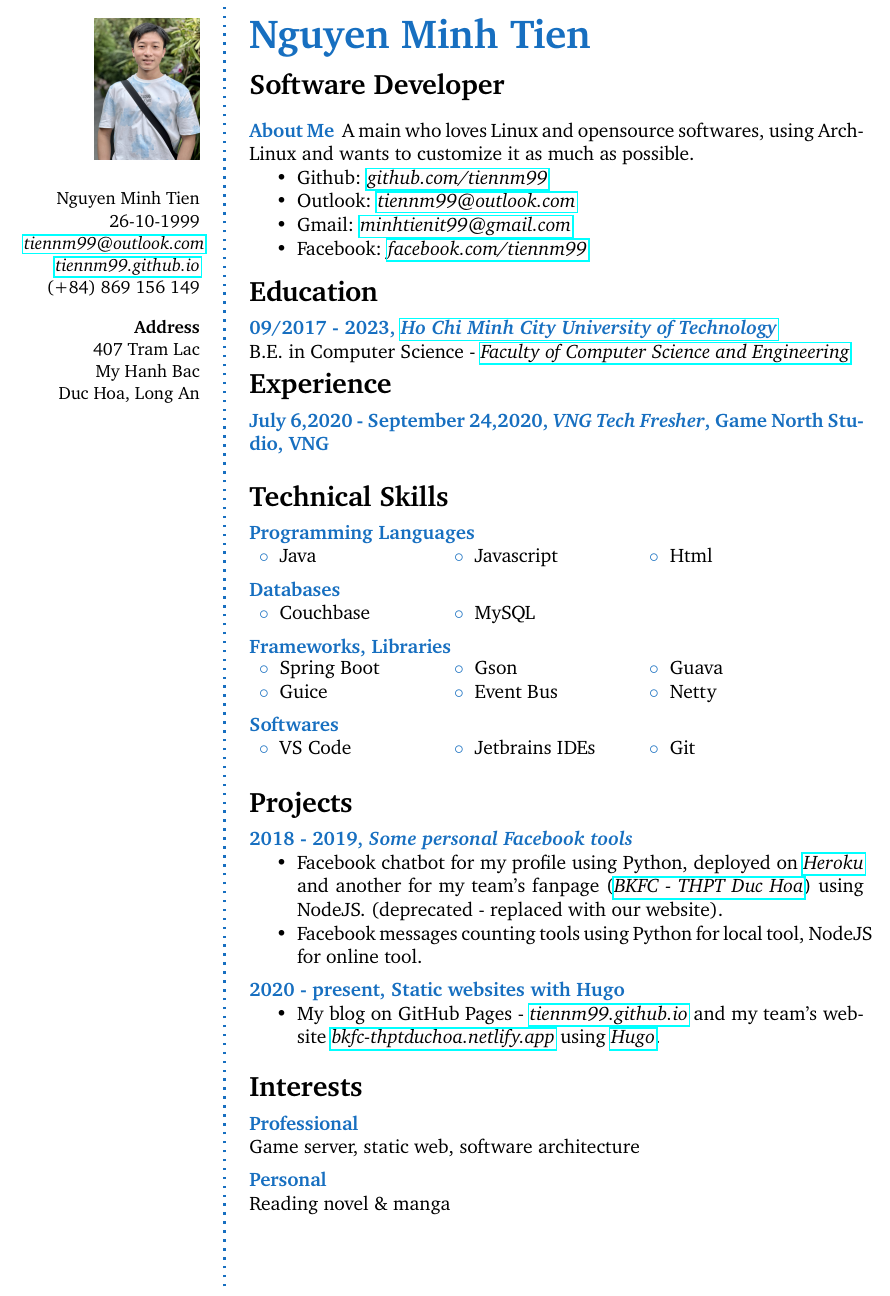
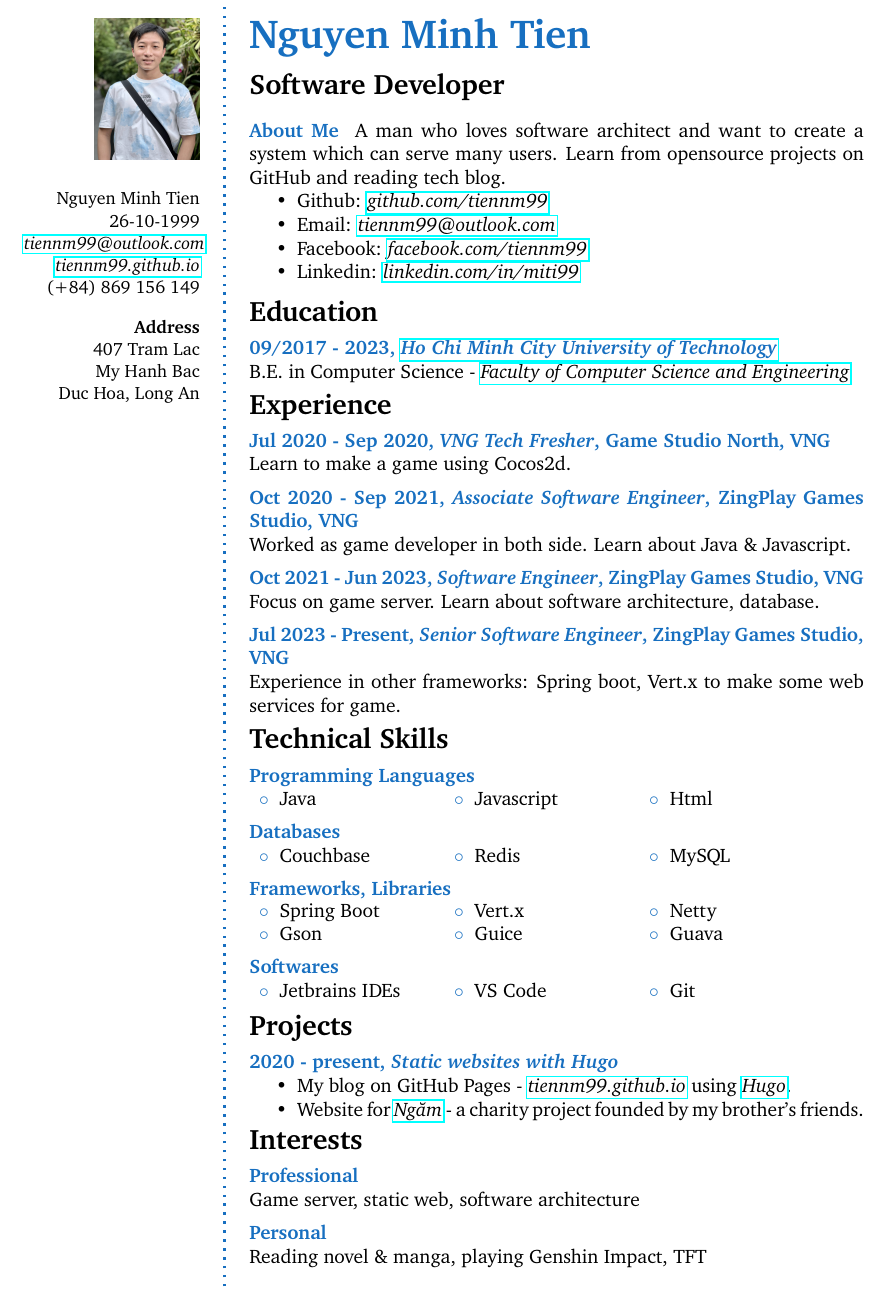
Before and after one commit to tiennm99/cv, a LaTeX book (pdf/miti99.tex): part of the page, cut so that both start at the same text. Compiled offline with pdfLaTeX.

Commit message:
Updates from Overleaf

```diff
--- a/pdf/miti99.tex
+++ b/pdf/miti99.tex
@@ -66,12 +66,12 @@
 %	ABOUT ME
 %----------------------------------------------------------------------------------------
 
-\aboutme{About Me}{A main who loves Linux and opensource softwares, using ArchLinux and wants to customize it as much as possible.
+\aboutme{About Me}{A man who loves software architect and want to create a system which can serve many users. Learn from opensource projects on GitHub and reading tech blog.
 \begin{itemize}
 \item Github: \href{https://github.com/tien99/}{\em github.com/tiennm99}
-\item Outlook: \href{mailto:tiennm99@outlook.com}{\em tiennm99@outlook.com}
-\item Gmail: \href{mailto:minhtienit99@gmail.com}{\em minhtienit99@gmail.com}
+\item Email: \href{mailto:tiennm99@outlook.com}{\em tiennm99@outlook.com}
 \item Facebook: \href{https://www.facebook.com/tiennm99/}{\em facebook.com/tiennm99}
+\item Linkedin: \href{https://www.linkedin.com/in/miti99/}{\em linkedin.com/in/miti99}
 \end{itemize}
 }
 
@@ -99,7 +99,7 @@
 
 %------------------------------------------------
 
-\CVItem{July 6,2020 - September 24,2020, \textit{VNG Tech Fresher}, Game North Studio, VNG}{
+\CVItem{Jul 2020 - Sep 2020, \textit{VNG Tech Fresher}, Game Studio North, VNG}{
 %Detailed achievements:
 %\begin{itemize}
 %	\item Learned how to make amazing coffee
@@ -117,6 +117,19 @@
 %	\item Learned how to make more amazing coffee on a new machine
 %	\item Mastered the art of filing accurate TPS reports
 %\end{itemize}
+Learn to make a game using Cocos2d.
+}
+
+\CVItem{Oct 2020 - Sep 2021, \textit{Associate Software Engineer}, ZingPlay Games Studio, VNG}{
+Worked as game developer in both side. Learn about Java \& Javascript.
+}
+
+\CVItem{Oct 2021 - Jun 2023, \textit{Software Engineer}, ZingPlay Games Studio, VNG}{
+Focus on game server. Learn about software architecture, database.
+}
+
+\CVItem{Jul 2023 - Present, \textit{Senior Software Engineer}, ZingPlay Games Studio, VNG}{
+Experience in other frameworks: Spring boot, Vert.x to make some web services for game.
 }
 
 %------------------------------------------------
@@ -143,7 +156,7 @@
 
 %------------------------------------------------
 
-\Sep % Extra whitespace after the end of a major section
+%\Sep % Extra whitespace after the end of a major section
 
 %----------------------------------------------------------------------------------------
 %	SKILLS
@@ -161,14 +174,14 @@
 
 \CVItem{Databases}{
   \begin{tabular}{p{0.2\textwidth} p{0.2\textwidth} p{0.2\textwidth}}
-  \bluebullet Couchbase & \bluebullet MySQL&\\
+  \bluebullet Couchbase & \bluebullet Redis & \bluebullet MySQL\\
   \end{tabular}
 }
 
 \CVItem{Frameworks, Libraries}{
   \begin{tabular}{p{0.2\textwidth} p{0.2\textwidth} p{0.2\textwidth}}
-    \bluebullet Spring Boot & \bluebullet Gson & \bluebullet Guava \\
-    \bluebullet Guice & \bluebullet Event Bus & \bluebullet Netty \\
+    \bluebullet Spring Boot & \bluebullet Vert.x & \bluebullet Netty \\
+    \bluebullet Gson & \bluebullet Guice & \bluebullet Guava \\
   \end{tabular}
 }
 
@@ -176,7 +189,7 @@
 
 \CVItem{Softwares}
 {\begin{tabular}{p{0.2\textwidth} p{0.2\textwidth} p{0.2\textwidth}}
-\bluebullet VS Code & \bluebullet Jetbrains IDEs & \bluebullet Git\\
+\bluebullet Jetbrains IDEs & \bluebullet VS Code & \bluebullet Git\\
 \end{tabular}}
 
 %------------------------------------------------
@@ -206,24 +219,18 @@
 
 %------------------------------------------------
 
-\Sep
+%\Sep
 
 \CVSection{Projects}
 
-\CVItem{2018 - 2019, \textit{Some personal Facebook tools}}{
+\CVItem{2020 - present, \textit{Static websites with Hugo}}{
   \begin{itemize}
-  \item Facebook chatbot for my profile using Python, deployed on \href{https://heroku.com/}{\em Heroku} and another for my team's fanpage (\href{https://www.facebook.com/bkfcduchoalongan/}{\em BKFC - THPT Duc Hoa}) using NodeJS. (deprecated - replaced with our website).
-  \item Facebook messages counting tools using Python for local tool, NodeJS for online tool.
+  \item My blog on GitHub Pages - \href{https://tiennm99.github.io/}{\em tiennm99.github.io} using \href{https://gohugo.io/}{\em Hugo}.
+  \item Website for \href{https://ngamtheproject.github.io/}{\em Ngăm} - a charity project founded by my brother's friends.
   \end{itemize}
 }
 
-\CVItem{2020 - present, {Static websites with Hugo}}{
-  \begin{itemize}
-  \item My blog on GitHub Pages - \href{https://tiennm99.github.io/}{\em tiennm99.github.io} and my team's website \href{https://bkfc-thptduchoa.netlify.app/}{\em bkfc-thptduchoa.netlify.app} using \href{https://gohugo.io/}{\em Hugo}.
-  \end{itemize}
-}
-
-\Sep % Extra whitespace after the end of a major section
+%\Sep % Extra whitespace after the end of a major section
 
 %----------------------------------------------------------------------------------------
 %	INTERESTS
@@ -237,7 +244,7 @@
 
 %------------------------------------------------
 
-\CVItem{Personal}{Reading novel \& manga}
+\CVItem{Personal}{Reading novel \& manga, playing Genshin Impact, TFT}
 
 %------------------------------------------------
 
```
Also changed, not shown: pdf/miti99.pdf.
